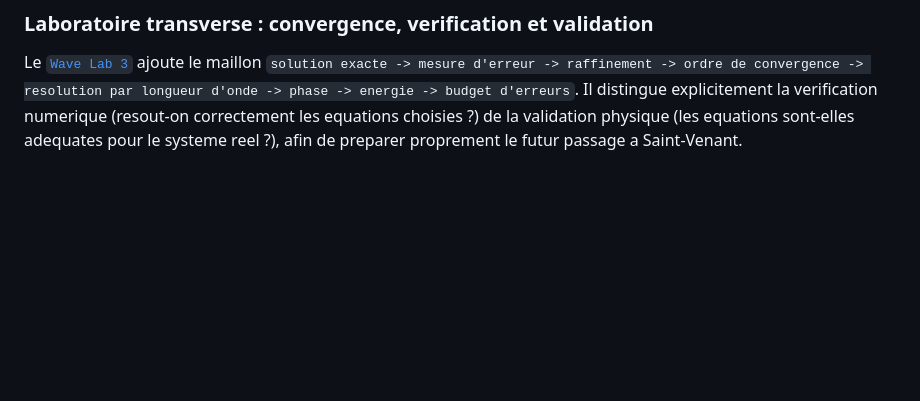
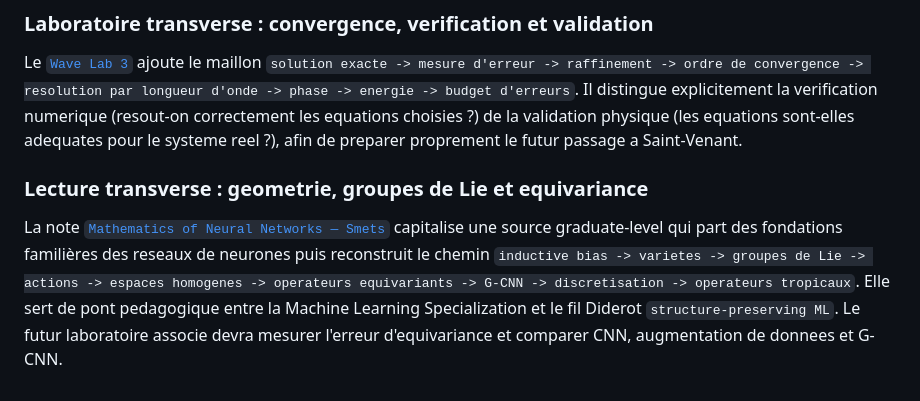
Before and after one commit to gharbonnier78/diderot-machine-learning-specialization, a Markdown page: docs/course-map.md, the part around the change. Drawn GitHub-style; blank space fills up the shorter version.

Commit message:
Link Smets geometry and equivariance reading in course map

```diff
--- a/docs/course-map.md
+++ b/docs/course-map.md
@@ -75,3 +75,14 @@ Il distingue explicitement la verification numerique (resout-on correctement
 les equations choisies ?) de la validation physique (les equations sont-elles
 adequates pour le systeme reel ?), afin de preparer proprement le futur passage
 a Saint-Venant.
+
+### Lecture transverse : geometrie, groupes de Lie et equivariance
+
+La note [`Mathematics of Neural Networks — Smets`](../chat-notes/2026-08-31-smets-mathematics-of-neural-networks.md)
+capitalise une source graduate-level qui part des fondations familières des
+reseaux de neurones puis reconstruit le chemin
+`inductive bias -> varietes -> groupes de Lie -> actions -> espaces homogenes ->
+operateurs equivariants -> G-CNN -> discretisation -> operateurs tropicaux`.
+Elle sert de pont pedagogique entre la Machine Learning Specialization et le fil
+Diderot `structure-preserving ML`. Le futur laboratoire associe devra mesurer
+l'erreur d'equivariance et comparer CNN, augmentation de donnees et G-CNN.
```
